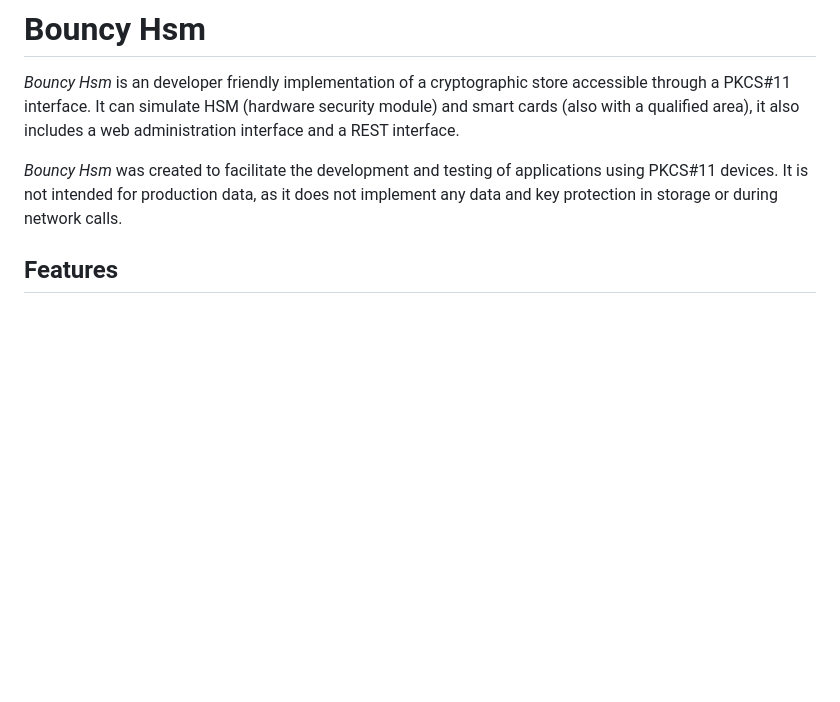
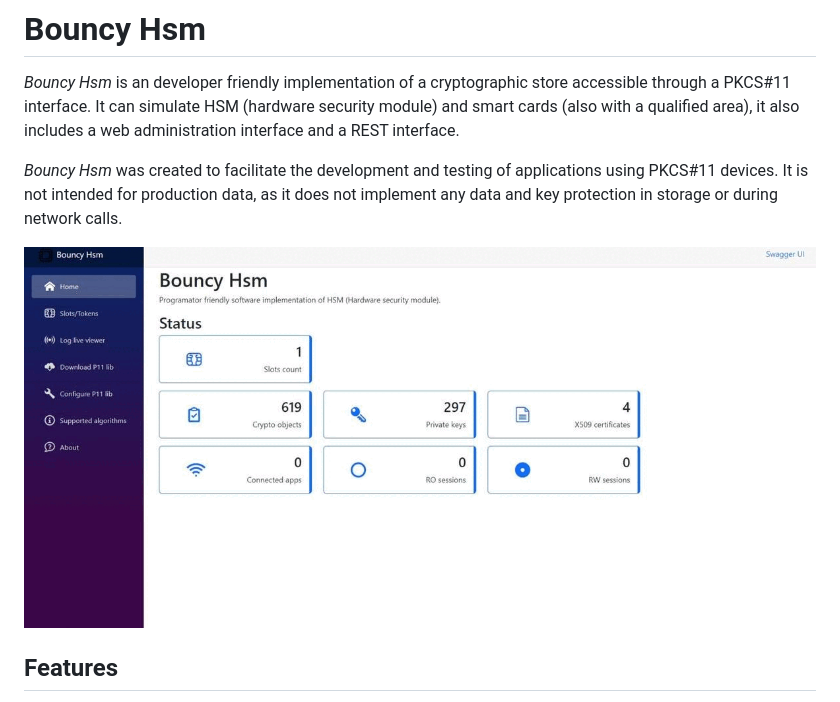
Before and after one commit to harrison314/BouncyHsm, a Markdown page: README.md, the part around the change. Rendered like a GitHub page; pictures changed too: Doc/Screenshots.gif (added); blank space fills up the shorter version.

Commit message:
Add screenshots.

```diff
--- a/README.md
+++ b/README.md
@@ -7,6 +7,8 @@ it also includes a web administration interface and a REST interface.
 _Bouncy Hsm_ was created to facilitate the development and testing of applications using PKCS#11 devices.
 It is not intended for production data, as it does not implement any data and key protection in storage
 or during network calls.
+
+![Screenshots - BouncyHsm web UI](Doc/Screenshots.gif)
 
 ## Features
 * Multiple application access using PKCS#11 interface.
```
Also changed, not shown: 1 other file.
